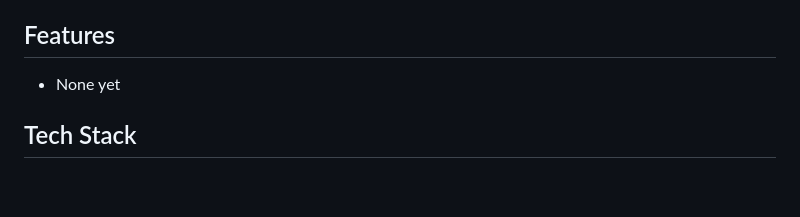
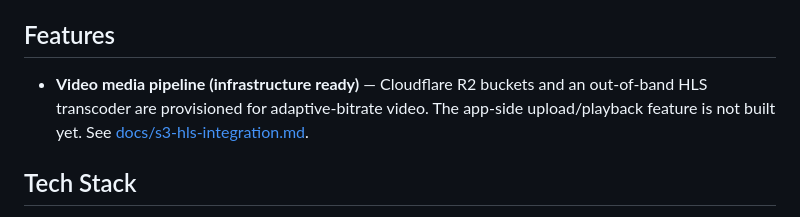
Before and after one commit to bherila/vora, a Markdown page: README.md, the part around the change. Drawn GitHub-style; blank space fills up the shorter version.

```diff
--- a/README.md
+++ b/README.md
@@ -4,7 +4,9 @@ A web application.
 
 ## Features
 
-- None yet
+- **Video media pipeline (infrastructure ready)** — Cloudflare R2 buckets and an out-of-band
+  HLS transcoder are provisioned for adaptive-bitrate video. The app-side upload/playback
+  feature is not built yet. See [docs/s3-hls-integration.md](docs/s3-hls-integration.md).
 
 ## Tech Stack
 
```
Also changed, not shown: docs/s3-hls-integration.md (added, +113 -0 lines).
